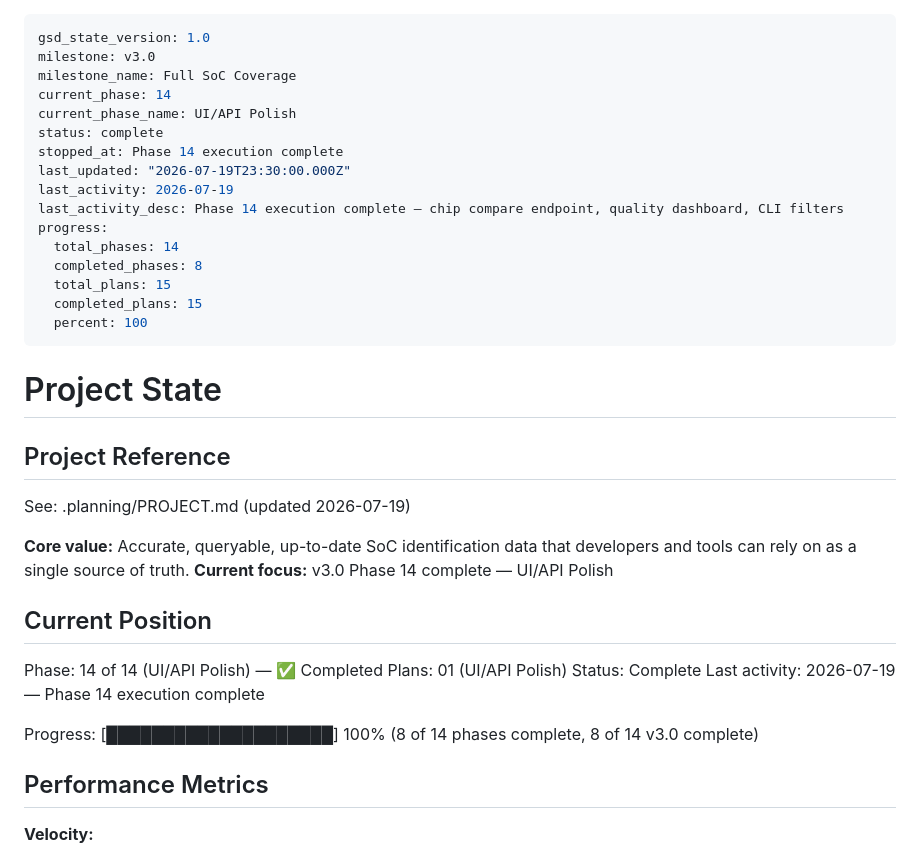
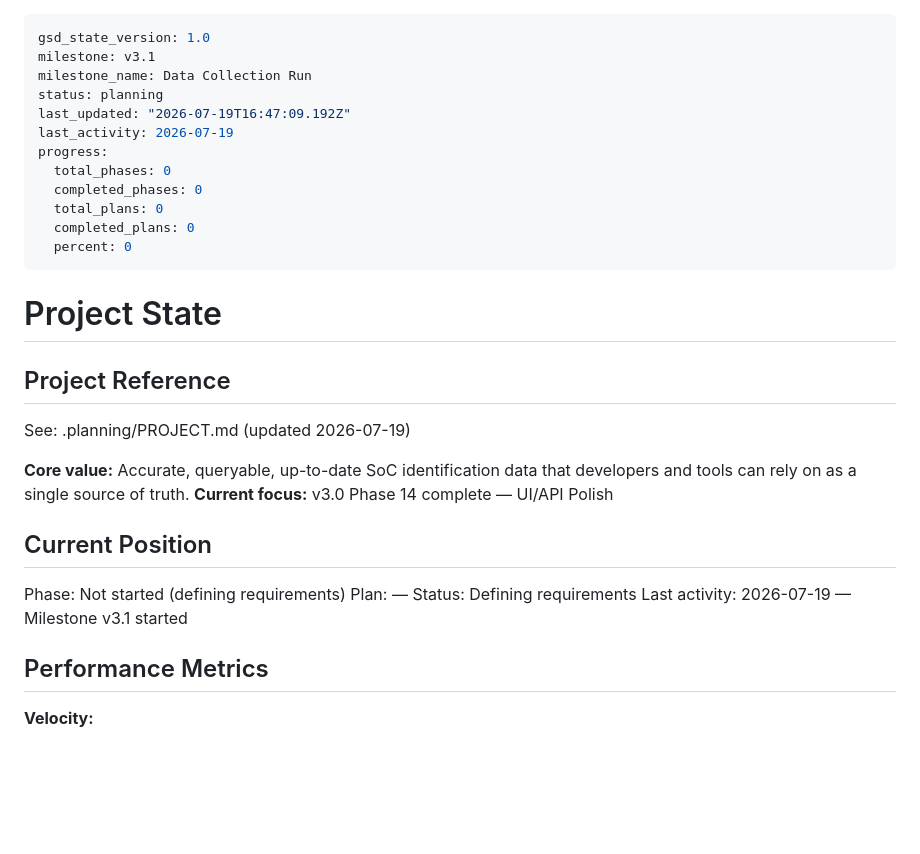
Before and after one commit to vitkuz573/soc-db, a Markdown page: .planning/STATE.md, the part around the change. GitHub-like rendering; blank space fills up the shorter version.

Commit message:
docs: start milestone v3.1 Data Collection Run

```diff
--- a/.planning/STATE.md
+++ b/.planning/STATE.md
@@ -1,20 +1,16 @@
 ---
 gsd_state_version: 1.0
-milestone: v3.0
-milestone_name: Full SoC Coverage
-current_phase: 14
-current_phase_name: UI/API Polish
-status: complete
-stopped_at: Phase 14 execution complete
-last_updated: "2026-07-19T23:30:00.000Z"
+milestone: v3.1
+milestone_name: Data Collection Run
+status: planning
+last_updated: "2026-07-19T16:47:09.192Z"
 last_activity: 2026-07-19
-last_activity_desc: Phase 14 execution complete — chip compare endpoint, quality dashboard, CLI filters
 progress:
-  total_phases: 14
-  completed_phases: 8
-  total_plans: 15
-  completed_plans: 15
-  percent: 100
+  total_phases: 0
+  completed_phases: 0
+  total_plans: 0
+  completed_plans: 0
+  percent: 0
 ---
 
 # Project State
@@ -28,12 +24,10 @@ See: .planning/PROJECT.md (updated 2026-07-19)
 
 ## Current Position
 
-Phase: 14 of 14 (UI/API Polish) — ✅ Completed
-Plans: 01 (UI/API Polish)
-Status: Complete
-Last activity: 2026-07-19 — Phase 14 execution complete
-
-Progress: [████████████████████] 100% (8 of 14 phases complete, 8 of 14 v3.0 complete)
+Phase: Not started (defining requirements)
+Plan: —
+Status: Defining requirements
+Last activity: 2026-07-19 — Milestone v3.1 started
 
 ## Performance Metrics
 
```
Also changed, not shown: .planning/PROJECT.md (+15 -17 lines).
